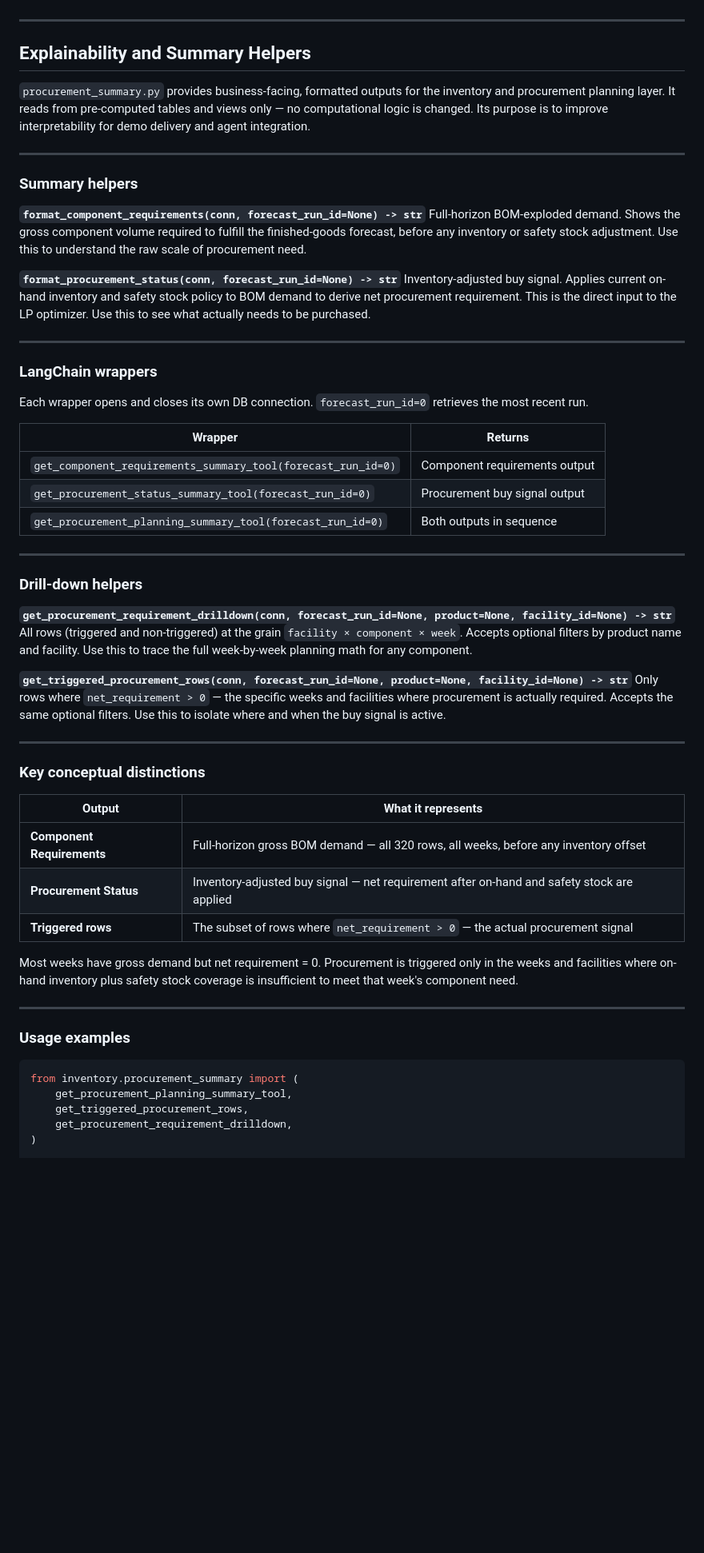
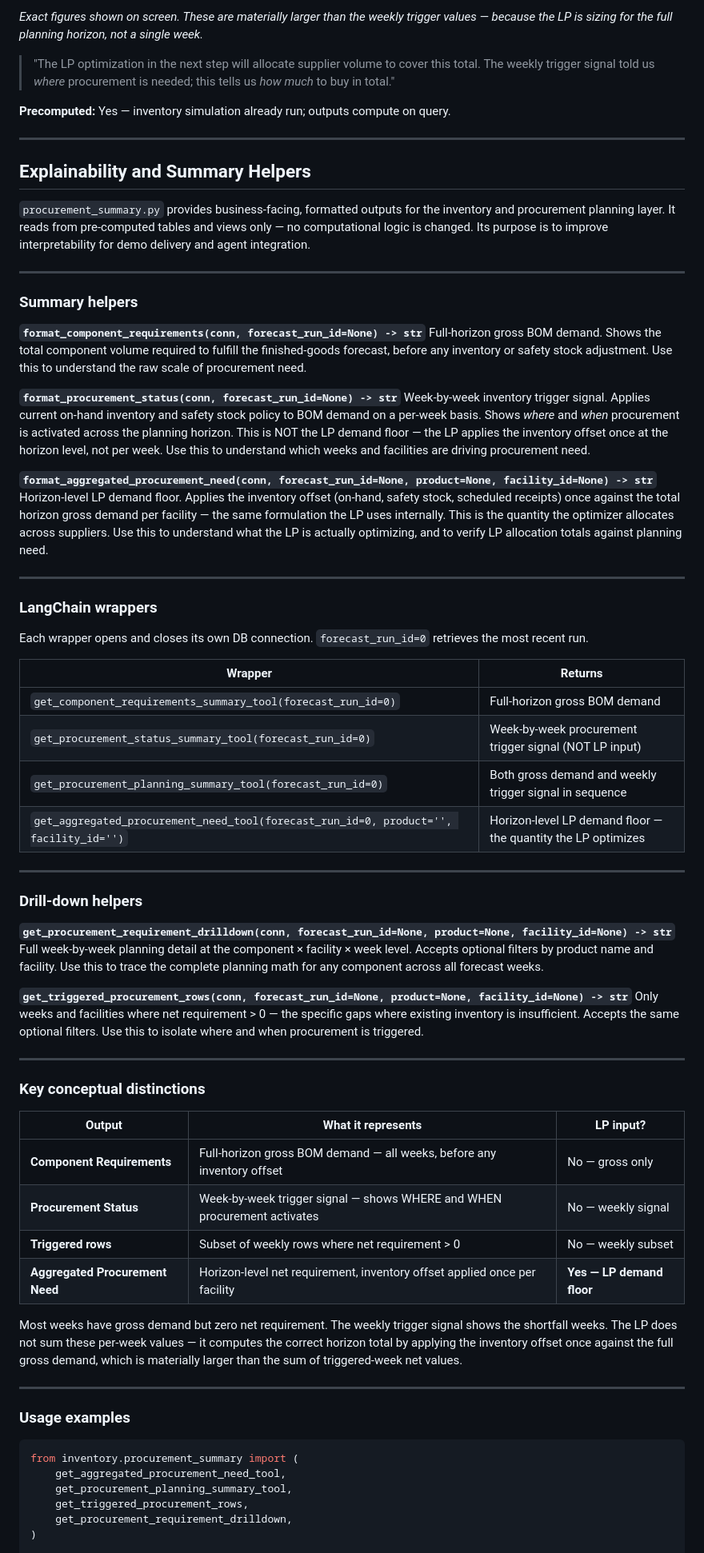
Before and after one commit to jbeck0854/procurement_agent, a Markdown page: team_docs/updates/tentative_planned_demo_precomputed_version.md, the part around one of its changes. Shown at 80% size. Rendered like a GitHub page; blank space fills up the shorter version.

Commit message:
Updated demo script to reflect accurate procurement needs over the planning horizon for each facility x product

````diff
--- a/team_docs/updates/tentative_planned_demo_precomputed_version.md
+++ b/team_docs/updates/tentative_planned_demo_precomputed_version.md
@@ -208,3 +222,8 @@ ADDITIONS FOR MORE EXPLAINABLE OUTPUT (JUST NEED TO FIGURE OUT HOW TO SMOOTHLY I
+*Exact figures shown on screen. These are materially larger than the weekly trigger values — because the LP is sizing for the full planning horizon, not a single week.*
+
+> "The LP optimization in the next step will allocate supplier volume to cover this total. The weekly trigger signal told us *where* procurement is needed; this tells us *how much* to buy in total."
+
+**Precomputed:** Yes — inventory simulation already run; outputs compute on query.
 
 ---
 
@@ -220,15 +239,24 @@ interpretability for demo delivery and agent integration.
 ### Summary helpers
 
 **`format_component_requirements(conn, forecast_run_id=None) -> str`**
-Full-horizon BOM-exploded demand. Shows the gross component volume required to
+Full-horizon gross BOM demand. Shows the total component volume required to
 fulfill the finished-goods forecast, before any inventory or safety stock
 adjustment. Use this to understand the raw scale of procurement need.
 
 **`format_procurement_status(conn, forecast_run_id=None) -> str`**
-Inventory-adjusted buy signal. Applies current on-hand inventory and safety
-stock policy to BOM demand to derive net procurement requirement. This is the
-direct input to the LP optimizer. Use this to see what actually needs to be
-purchased.
+Week-by-week inventory trigger signal. Applies current on-hand inventory and
+safety stock policy to BOM demand on a per-week basis. Shows *where* and *when*
+procurement is activated across the planning horizon. This is NOT the LP demand
+floor — the LP applies the inventory offset once at the horizon level, not per
+week. Use this to understand which weeks and facilities are driving procurement
+need.
+
+**`format_aggregated_procurement_need(conn, forecast_run_id=None, product=None, facility_id=None) -> str`**
+Horizon-level LP demand floor. Applies the inventory offset (on-hand, safety
+stock, scheduled receipts) once against the total horizon gross demand per
+facility — the same formulation the LP uses internally. This is the quantity the
+optimizer allocates across suppliers. Use this to understand what the LP is
+actually optimizing, and to verify LP allocation totals against planning need.
 
 ---
 
@@ -239,37 +267,41 @@ retrieves the most recent run.
 
 | Wrapper | Returns |
 |---|---|
-| `get_component_requirements_summary_tool(forecast_run_id=0)` | Component requirements output |
-| `get_procurement_status_summary_tool(forecast_run_id=0)` | Procurement buy signal output |
-| `get_procurement_planning_summary_tool(forecast_run_id=0)` | Both outputs in sequence |
+| `get_component_requirements_summary_tool(forecast_run_id=0)` | Full-horizon gross BOM demand |
+| `get_procurement_status_summary_tool(forecast_run_id=0)` | Week-by-week procurement trigger signal (NOT LP input) |
+| `get_procurement_planning_summary_tool(forecast_run_id=0)` | Both gross demand and weekly trigger signal in sequence |
+| `get_aggregated_procurement_need_tool(forecast_run_id=0, product='', facility_id='')` | Horizon-level LP demand floor — the quantity the LP optimizes |
 
 ---
 
 ### Drill-down helpers
 
 **`get_procurement_requirement_drilldown(conn, forecast_run_id=None, product=None, facility_id=None) -> str`**
-All rows (triggered and non-triggered) at the grain `facility × component × week`.
+Full week-by-week planning detail at the component × facility × week level.
 Accepts optional filters by product name and facility. Use this to trace the
-full week-by-week planning math for any component.
+complete planning math for any component across all forecast weeks.
 
 **`get_triggered_procurement_rows(conn, forecast_run_id=None, product=None, facility_id=None) -> str`**
-Only rows where `net_requirement > 0` — the specific weeks and facilities where
-procurement is actually required. Accepts the same optional filters. Use this
-to isolate where and when the buy signal is active.
+Only weeks and facilities where net requirement > 0 — the specific gaps where
+existing inventory is insufficient. Accepts the same optional filters. Use this
+to isolate where and when procurement is triggered.
 
 ---
 
 ### Key conceptual distinctions
 
-| Output | What it represents |
-|---|---|
-| **Component Requirements** | Full-horizon gross BOM demand — all 320 rows, all weeks, before any inventory offset |
-| **Procurement Status** | Inventory-adjusted buy signal — net requirement after on-hand and safety stock are applied |
-| **Triggered rows** | The subset of rows where `net_requirement > 0` — the actual procurement signal |
+| Output | What it represents | LP input? |
+|---|---|---|
+| **Component Requirements** | Full-horizon gross BOM demand — all weeks, before any inventory offset | No — gross only |
+| **Procurement Status** | Week-by-week trigger signal — shows WHERE and WHEN procurement activates | No — weekly signal |
+| **Triggered rows** | Subset of weekly rows where net requirement > 0 | No — weekly subset |
+| **Aggregated Procurement Need** | Horizon-level net requirement, inventory offset applied once per facility | **Yes — LP demand floor** |
 
-Most weeks have gross demand but net requirement = 0. Procurement is triggered
-only in the weeks and facilities where on-hand inventory plus safety stock
-coverage is insufficient to meet that week's component need.
+Most weeks have gross demand but zero net requirement. The weekly trigger signal
+shows the shortfall weeks. The LP does not sum these per-week values — it
+computes the correct horizon total by applying the inventory offset once against
+the full gross demand, which is materially larger than the sum of triggered-week
+net values.
 
 ---
 
@@ -277,6 +309,7 @@ coverage is insufficient to meet that week's component need.
 
 ```python
 from inventory.procurement_summary import (
+    get_aggregated_procurement_need_tool,
     get_procurement_planning_summary_tool,
     get_triggered_procurement_rows,
     get_procurement_requirement_drilldown,
````
Also changed, not shown: other parts of team_docs/updates/tentative_planned_demo_precomputed_version.md (+59 -34 lines).
